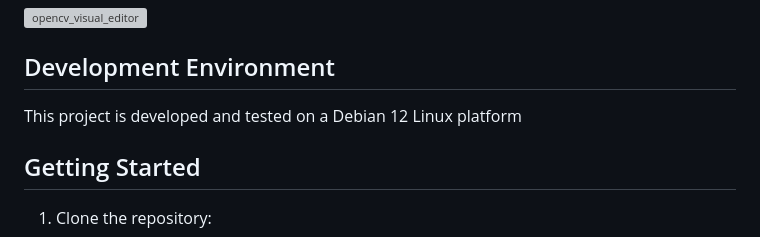
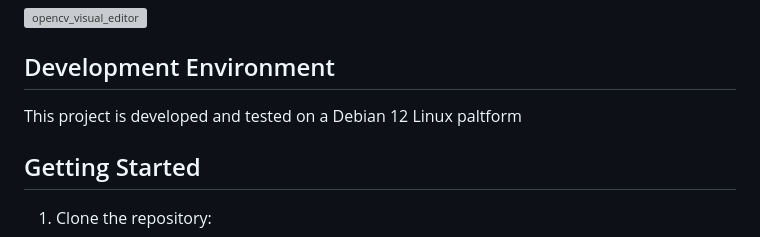
Before and after one commit to Gokulachalam/OpenCV-Visual-Editor, a Markdown page: README.md, the part around the change. GitHub-like rendering; grey boxes are pictures that could not be loaded.

```diff
--- a/README.md
+++ b/README.md
@@ -11,7 +11,7 @@ This Flask application allows users to upload an image and apply various image p
 
 ## Development Environment
 
-This project is developed and tested on a Debian 12 Linux platform
+This project is developed and tested on a Debian 12 Linux paltform
 
 
 
```
